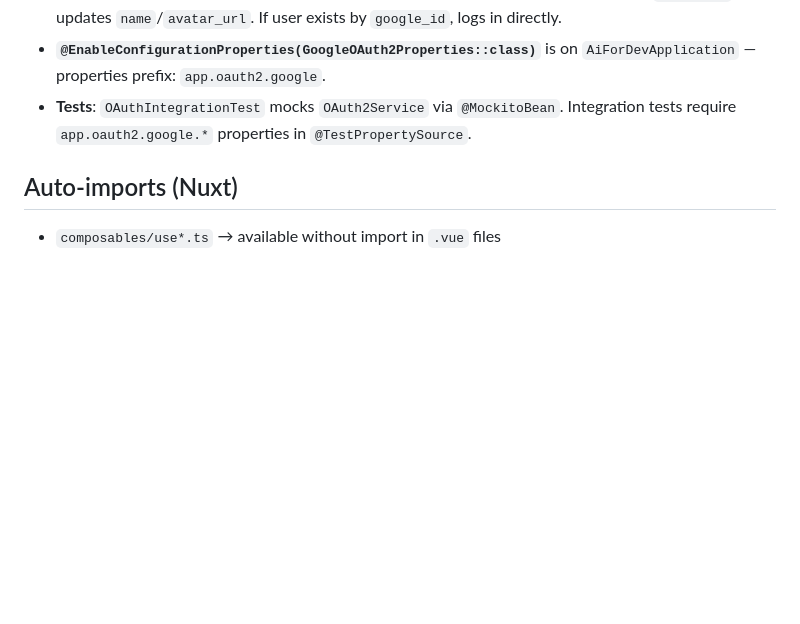
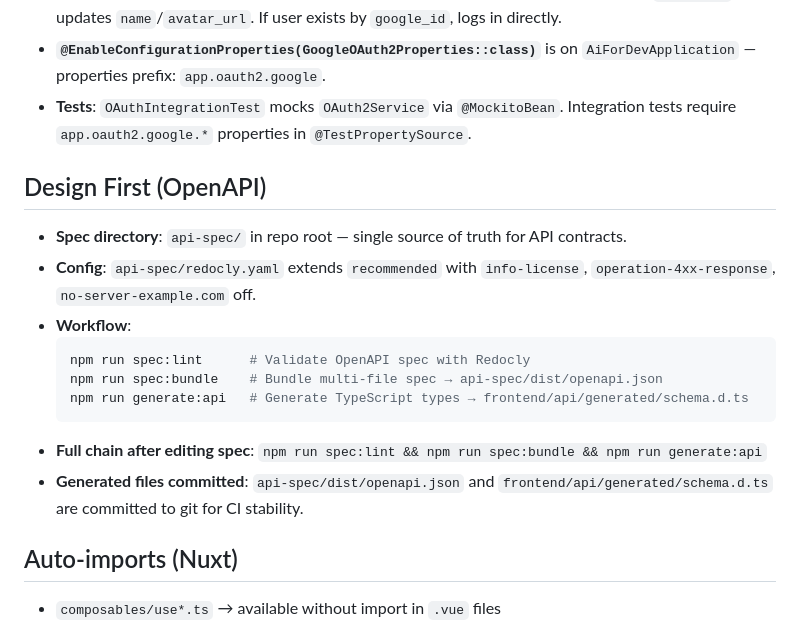
Before and after one commit to sers88/ai-for-developers-project-386, a Markdown page: AGENTS.md, the part around the change. Rendered like a GitHub page; blank space fills up the shorter version.

Commit message:
docs: add Design First workflow to AGENTS.md

````diff
--- a/AGENTS.md
+++ b/AGENTS.md
@@ -61,6 +61,19 @@ npm run build                    # production build
 - **`@EnableConfigurationProperties(GoogleOAuth2Properties::class)`** is on `AiForDevApplication` — properties prefix: `app.oauth2.google`.
 - **Tests**: `OAuthIntegrationTest` mocks `OAuth2Service` via `@MockitoBean`. Integration tests require `app.oauth2.google.*` properties in `@TestPropertySource`.
 
+## Design First (OpenAPI)
+
+- **Spec directory**: `api-spec/` in repo root — single source of truth for API contracts.
+- **Config**: `api-spec/redocly.yaml` extends `recommended` with `info-license`, `operation-4xx-response`, `no-server-example.com` off.
+- **Workflow**:
+  ```sh
+  npm run spec:lint      # Validate OpenAPI spec with Redocly
+  npm run spec:bundle    # Bundle multi-file spec → api-spec/dist/openapi.json
+  npm run generate:api   # Generate TypeScript types → frontend/api/generated/schema.d.ts
+  ```
+- **Full chain after editing spec**: `npm run spec:lint && npm run spec:bundle && npm run generate:api`
+- **Generated files committed**: `api-spec/dist/openapi.json` and `frontend/api/generated/schema.d.ts` are committed to git for CI stability.
+
 ## Auto-imports (Nuxt)
 - `composables/use*.ts` → available without import in `.vue` files
 - `stores/*.ts` → Pinia stores auto-imported via `@pinia/nuxt`
````
